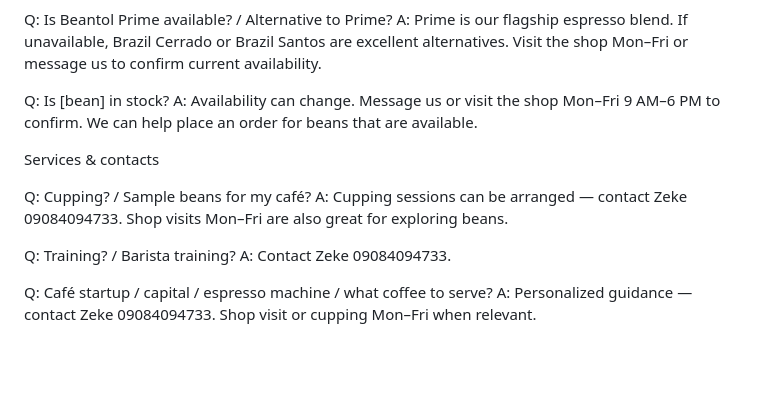
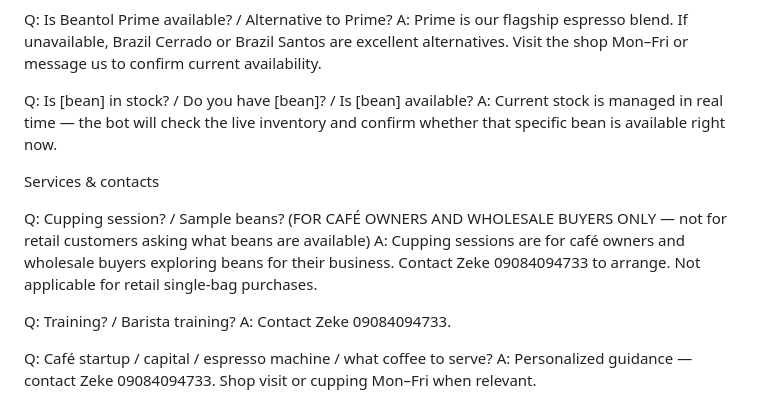
Before and after one commit to cgccjustin/beantol-messenger-bot, a Markdown page: knowledge/templates/beantol-knowledge-base.md, the part around the change. GitHub-like rendering; blank space fills up the shorter version.

Commit message:
fix: clarify cupping sessions entry is cafe/wholesale only in KB template
Co-authored-by: Cursor <cursoragent@cursor.com>

```diff
--- a/knowledge/templates/beantol-knowledge-base.md
+++ b/knowledge/templates/beantol-knowledge-base.md
@@ -348,14 +348,14 @@ Stock & alternatives
 Q: Is Beantol Prime available? / Alternative to Prime?
 A: Prime is our flagship espresso blend. If unavailable, Brazil Cerrado or Brazil Santos are excellent alternatives. Visit the shop Mon–Fri or message us to confirm current availability.
 
-Q: Is [bean] in stock?
-A: Availability can change. Message us or visit the shop Mon–Fri 9 AM–6 PM to confirm. We can help place an order for beans that are available.
+Q: Is [bean] in stock? / Do you have [bean]? / Is [bean] available?
+A: Current stock is managed in real time — the bot will check the live inventory and confirm whether that specific bean is available right now.
 
 
 Services & contacts
 
-Q: Cupping? / Sample beans for my café?
-A: Cupping sessions can be arranged — contact Zeke 09084094733. Shop visits Mon–Fri are also great for exploring beans.
+Q: Cupping session? / Sample beans? (FOR CAFÉ OWNERS AND WHOLESALE BUYERS ONLY — not for retail customers asking what beans are available)
+A: Cupping sessions are for café owners and wholesale buyers exploring beans for their business. Contact Zeke 09084094733 to arrange. Not applicable for retail single-bag purchases.
 
 Q: Training? / Barista training?
 A: Contact Zeke 09084094733.
```
